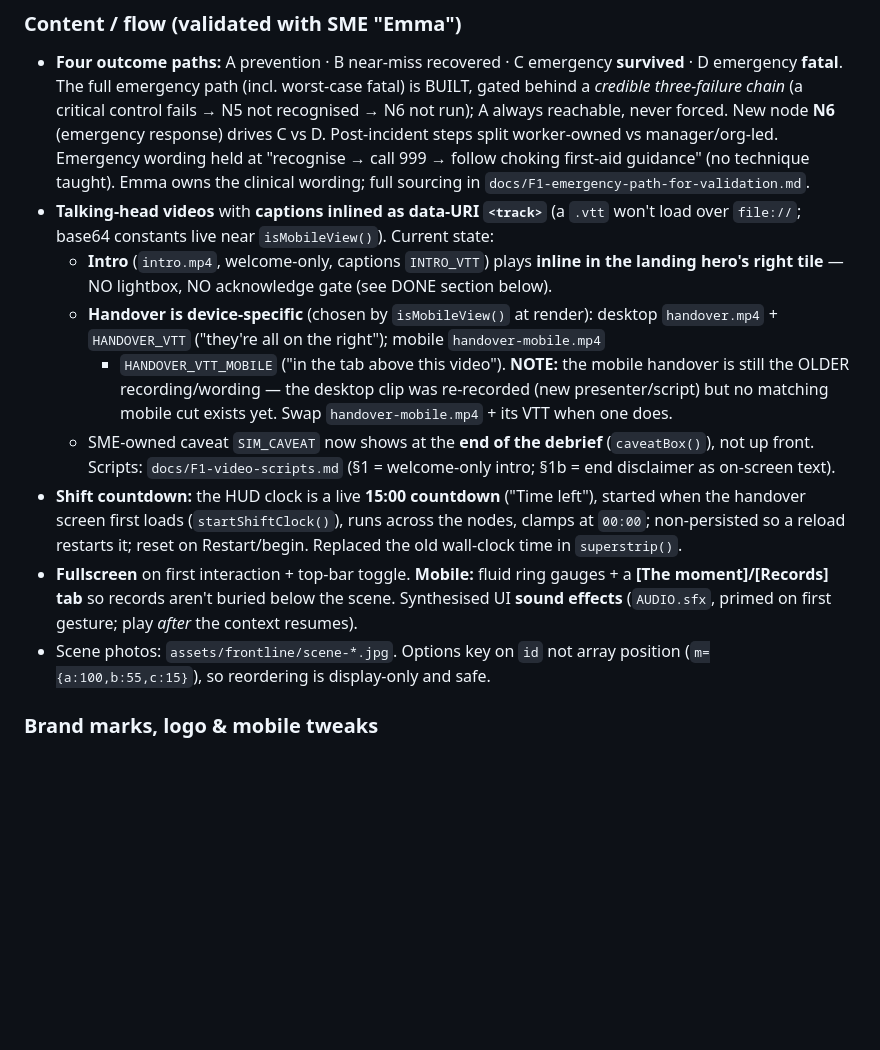
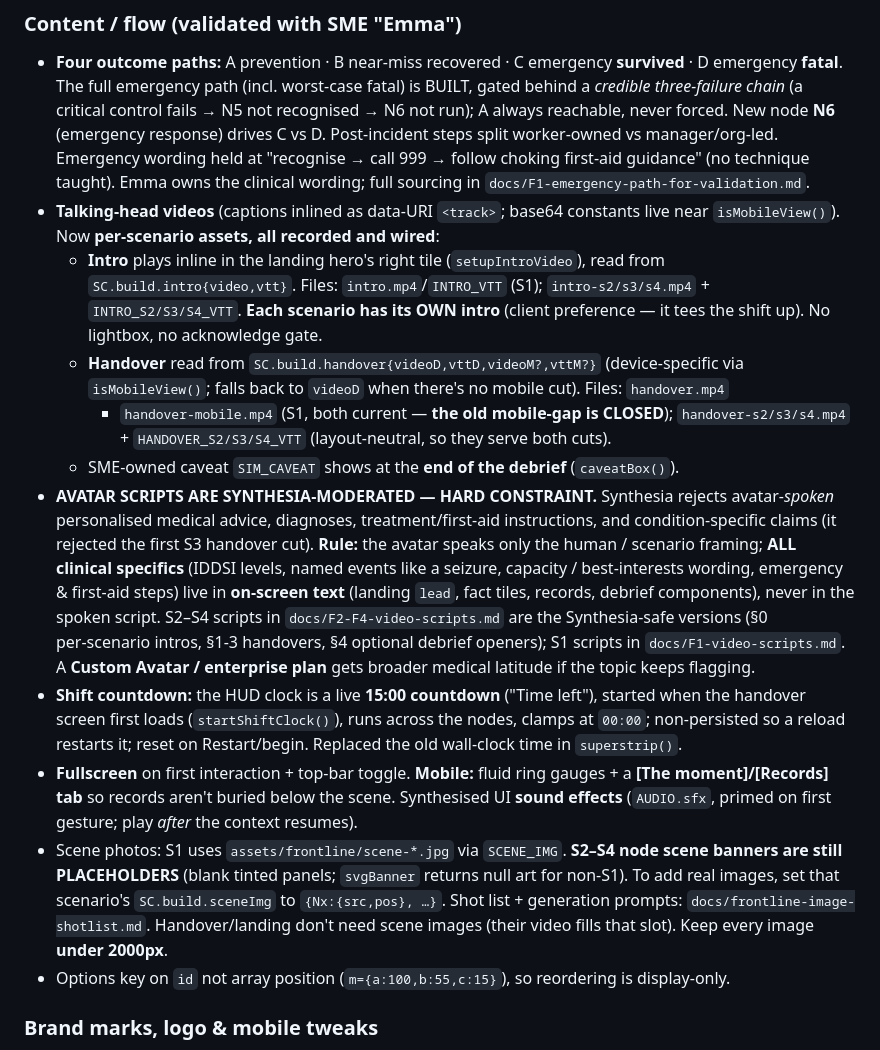
Before and after one commit to chrisf-bit/the-risk-chain, a Markdown page: CLAUDE.md, the part around one of its changes. GitHub-like rendering; blank space fills up the shorter version.

```diff
--- a/CLAUDE.md
+++ b/CLAUDE.md
@@ -201,18 +239,26 @@ throughout, all gated by `prefers-reduced-motion`.
   C vs D. Post‑incident steps split worker‑owned vs manager/org‑led. Emergency wording held
   at "recognise → call 999 → follow choking first‑aid guidance" (no technique taught). Emma
   owns the clinical wording; full sourcing in `docs/F1-emergency-path-for-validation.md`.
-- **Talking‑head videos** with **captions inlined as data‑URI `<track>`** (a `.vtt` won't
-  load over `file://`; base64 constants live near `isMobileView()`). Current state:
-  - **Intro** (`intro.mp4`, welcome‑only, captions `INTRO_VTT`) plays **inline in the landing
-    hero's right tile** — NO lightbox, NO acknowledge gate (see DONE section below).
-  - **Handover is device‑specific** (chosen by `isMobileView()` at render): desktop
-    `handover.mp4` + `HANDOVER_VTT` ("they're all on the right"); mobile `handover-mobile.mp4`
-    + `HANDOVER_VTT_MOBILE` ("in the tab above this video"). **NOTE:** the mobile handover is
-    still the OLDER recording/wording — the desktop clip was re‑recorded (new presenter/script)
-    but no matching mobile cut exists yet. Swap `handover-mobile.mp4` + its VTT when one does.
-  - SME‑owned caveat `SIM_CAVEAT` now shows at the **end of the debrief** (`caveatBox()`),
-    not up front. Scripts: `docs/F1-video-scripts.md` (§1 = welcome‑only intro; §1b = end
-    disclaimer as on‑screen text).
+- **Talking‑head videos** (captions inlined as data‑URI `<track>`; base64 constants live near
+  `isMobileView()`). Now **per‑scenario assets, all recorded and wired**:
+  - **Intro** plays inline in the landing hero's right tile (`setupIntroVideo`), read from
+    `SC.build.intro{video,vtt}`. Files: `intro.mp4`/`INTRO_VTT` (S1); `intro-s2/s3/s4.mp4` +
+    `INTRO_S2/S3/S4_VTT`. **Each scenario has its OWN intro** (client preference — it tees the
+    shift up). No lightbox, no acknowledge gate.
+  - **Handover** read from `SC.build.handover{videoD,vttD,videoM?,vttM?}` (device‑specific via
+    `isMobileView()`; falls back to `videoD` when there's no mobile cut). Files: `handover.mp4`
+    + `handover-mobile.mp4` (S1, both current — **the old mobile‑gap is CLOSED**);
+    `handover-s2/s3/s4.mp4` + `HANDOVER_S2/S3/S4_VTT` (layout‑neutral, so they serve both cuts).
+  - SME‑owned caveat `SIM_CAVEAT` shows at the **end of the debrief** (`caveatBox()`).
+- **AVATAR SCRIPTS ARE SYNTHESIA‑MODERATED — HARD CONSTRAINT.** Synthesia rejects avatar‑*spoken*
+  personalised medical advice, diagnoses, treatment/first‑aid instructions, and condition‑specific
+  claims (it rejected the first S3 handover cut). **Rule:** the avatar speaks only the human /
+  scenario framing; **ALL clinical specifics** (IDDSI levels, named events like a seizure,
+  capacity / best‑interests wording, emergency & first‑aid steps) live in **on‑screen text**
+  (landing `lead`, fact tiles, records, debrief components), never in the spoken script. S2–S4
+  scripts in `docs/F2-F4-video-scripts.md` are the Synthesia‑safe versions (§0 per‑scenario
+  intros, §1‑3 handovers, §4 optional debrief openers); S1 scripts in `docs/F1-video-scripts.md`.
+  A **Custom Avatar / enterprise plan** gets broader medical latitude if the topic keeps flagging.
 - **Shift countdown:** the HUD clock is a live **15:00 countdown** ("Time left"), started when
   the handover screen first loads (`startShiftClock()`), runs across the nodes, clamps at
   `00:00`; non‑persisted so a reload restarts it; reset on Restart/begin. Replaced the old
@@ -220,8 +266,12 @@ throughout, all gated by `prefers-reduced-motion`.
 - **Fullscreen** on first interaction + top‑bar toggle. **Mobile:** fluid ring gauges + a
   **[The moment]/[Records] tab** so records aren't buried below the scene. Synthesised UI
   **sound effects** (`AUDIO.sfx`, primed on first gesture; play *after* the context resumes).
-- Scene photos: `assets/frontline/scene-*.jpg`. Options key on `id` not array position
-  (`m={a:100,b:55,c:15}`), so reordering is display‑only and safe.
+- Scene photos: S1 uses `assets/frontline/scene-*.jpg` via `SCENE_IMG`. **S2–S4 node scene
+  banners are still PLACEHOLDERS** (blank tinted panels; `svgBanner` returns null art for
+  non‑S1). To add real images, set that scenario's `SC.build.sceneImg` to `{Nx:{src,pos}, …}`.
+  Shot list + generation prompts: `docs/frontline-image-shotlist.md`. Handover/landing don't
+  need scene images (their video fills that slot). Keep every image **under 2000px**.
+- Options key on `id` not array position (`m={a:100,b:55,c:15}`), so reordering is display‑only.
 
 ### Brand marks, logo & mobile tweaks
 - **Header chip + favicon** are the SAME file: `assets/frontline/brand-icon.png` (the PR
```
Also changed, not shown: other parts of CLAUDE.md (+43 -5 lines), docs/frontline-image-shotlist.md (+10 -5 lines).
